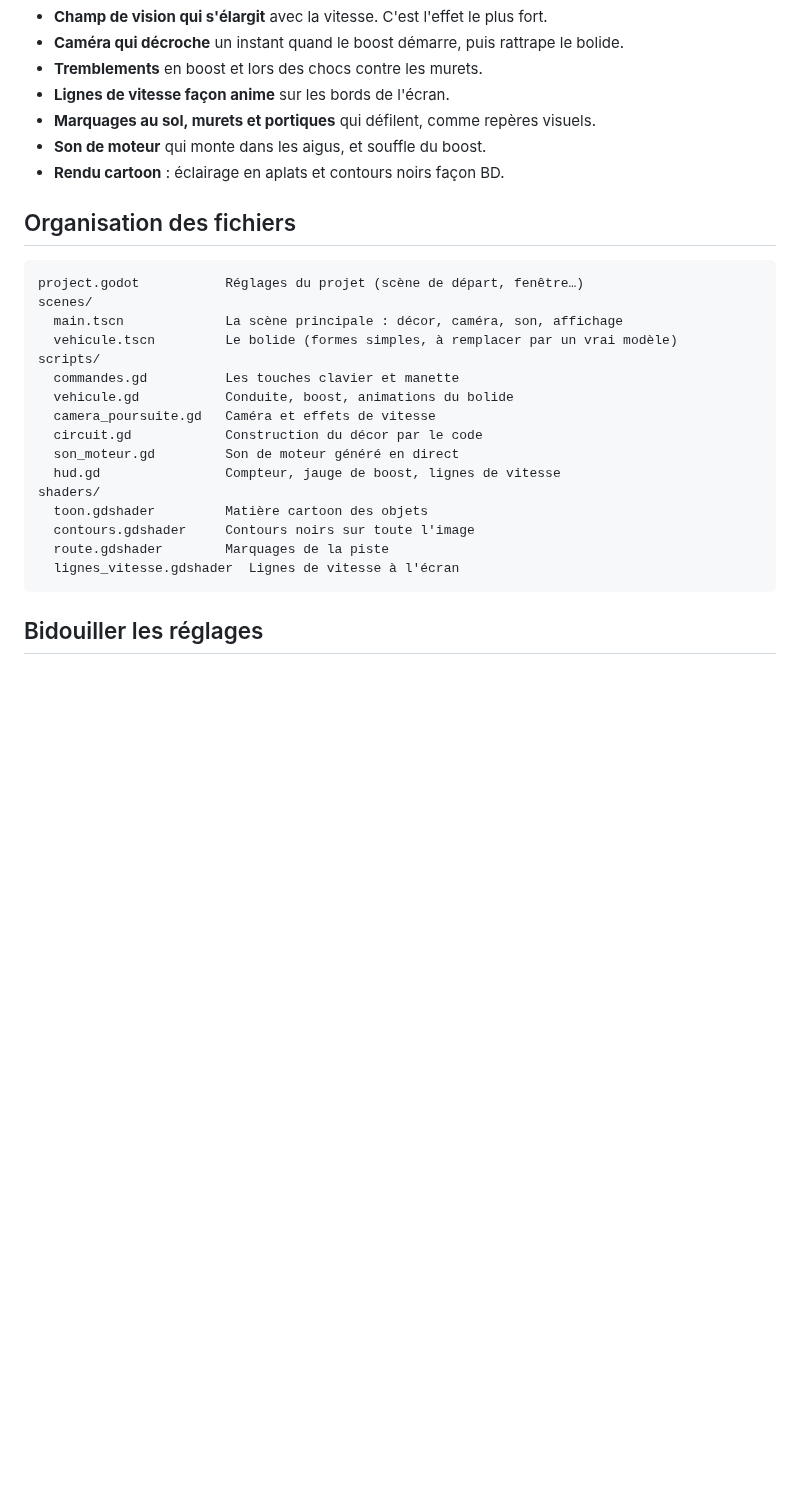
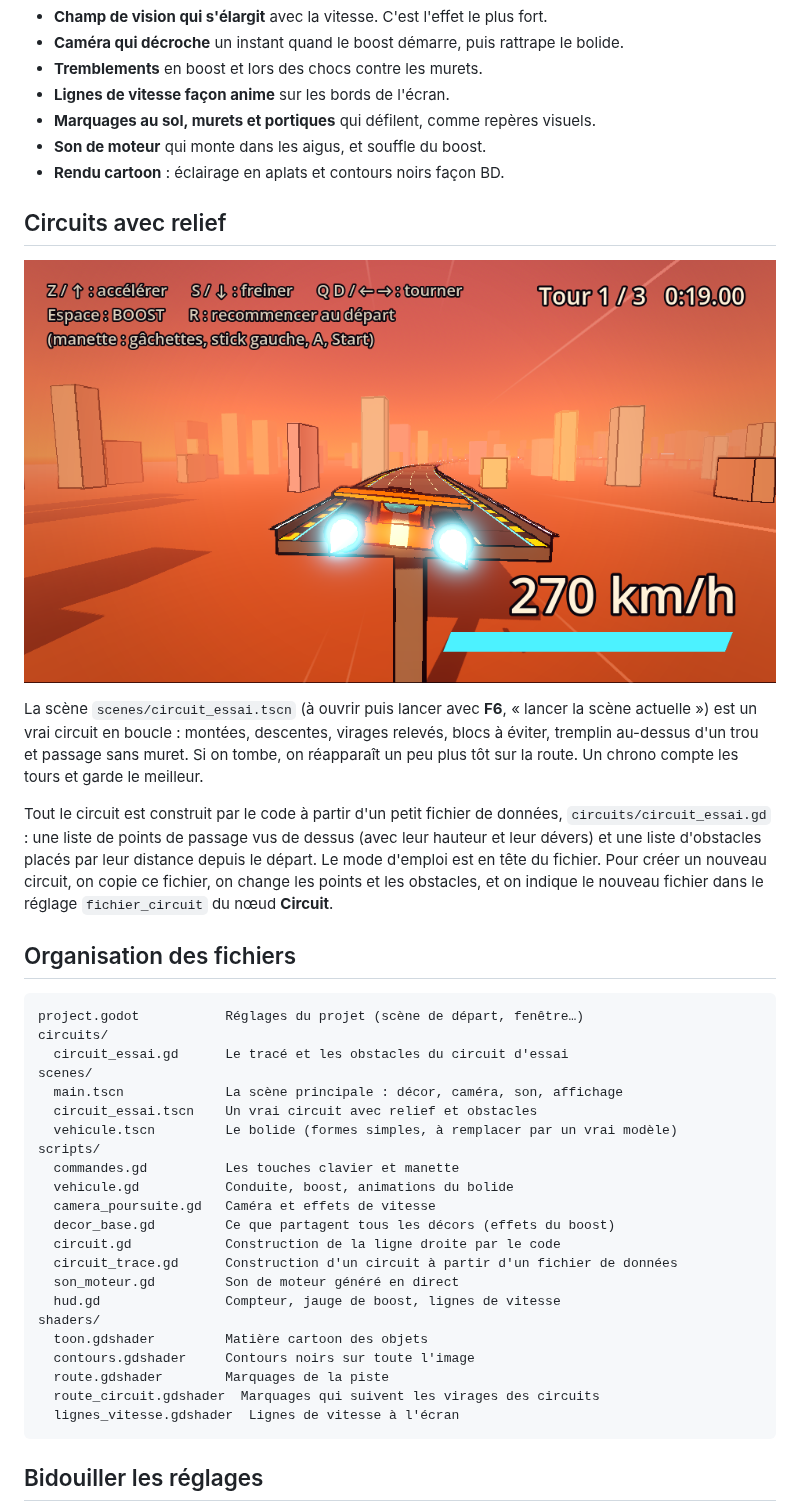
Before and after one commit to CrachelaVapeur/Jeu-de-Course, a Markdown page: README.md, the part around the change. Drawn GitHub-style; pictures changed too: docs/capture_circuit_essai.png (added); blank space fills up the shorter version.

Commit message:
Premier pas vers les vrais circuits : relief, obstacles et générateur
- Le bolide devient un CharacterBody3D : gravité, pentes, sauts, chute dans
  les trous avec réapparition, chocs contre les blocs.
- Nouveau générateur de circuit (circuit_trace.gd) qui construit la route,
  les murets, les obstacles, le décor et le chrono à partir d'un fichier de
  données (circuits/circuit_essai.gd).
- Les effets du boost sont partagés entre décors (decor_base.gd).
- Scène de test scenes/circuit_essai.tscn.

Co-Authored-By: Claude Opus 5.5 (1M context) <noreply@anthropic.com>
Claude-Session: https://claude.ai/code/session_019EpZwZkNSig7RBCoAMooUs

````diff
--- a/README.md
+++ b/README.md
@@ -38,24 +38,38 @@ Les effets qui donnent la vitesse :
 - **Son de moteur** qui monte dans les aigus, et souffle du boost.
 - **Rendu cartoon** : éclairage en aplats et contours noirs façon BD.
 
+## Circuits avec relief
+
+![Le circuit d'essai, en plein saut au-dessus d'un trou](docs/capture_circuit_essai.png)
+
+La scène `scenes/circuit_essai.tscn` (à ouvrir puis lancer avec **F6**, « lancer la scène actuelle ») est un vrai circuit en boucle : montées, descentes, virages relevés, blocs à éviter, tremplin au-dessus d'un trou et passage sans muret. Si on tombe, on réapparaît un peu plus tôt sur la route. Un chrono compte les tours et garde le meilleur.
+
+Tout le circuit est construit par le code à partir d'un petit fichier de données, `circuits/circuit_essai.gd` : une liste de points de passage vus de dessus (avec leur hauteur et leur dévers) et une liste d'obstacles placés par leur distance depuis le départ. Le mode d'emploi est en tête du fichier. Pour créer un nouveau circuit, on copie ce fichier, on change les points et les obstacles, et on indique le nouveau fichier dans le réglage `fichier_circuit` du nœud **Circuit**.
+
 ## Organisation des fichiers
 
 ```
 project.godot           Réglages du projet (scène de départ, fenêtre…)
+circuits/
+  circuit_essai.gd      Le tracé et les obstacles du circuit d'essai
 scenes/
   main.tscn             La scène principale : décor, caméra, son, affichage
+  circuit_essai.tscn    Un vrai circuit avec relief et obstacles
   vehicule.tscn         Le bolide (formes simples, à remplacer par un vrai modèle)
 scripts/
   commandes.gd          Les touches clavier et manette
   vehicule.gd           Conduite, boost, animations du bolide
   camera_poursuite.gd   Caméra et effets de vitesse
-  circuit.gd            Construction du décor par le code
+  decor_base.gd         Ce que partagent tous les décors (effets du boost)
+  circuit.gd            Construction de la ligne droite par le code
+  circuit_trace.gd      Construction d'un circuit à partir d'un fichier de données
   son_moteur.gd         Son de moteur généré en direct
   hud.gd                Compteur, jauge de boost, lignes de vitesse
 shaders/
   toon.gdshader         Matière cartoon des objets
   contours.gdshader     Contours noirs sur toute l'image
   route.gdshader        Marquages de la piste
+  route_circuit.gdshader  Marquages qui suivent les virages des circuits
   lignes_vitesse.gdshader  Lignes de vitesse à l'écran
 ```
 
````
Also changed, not shown: 13 other files.
